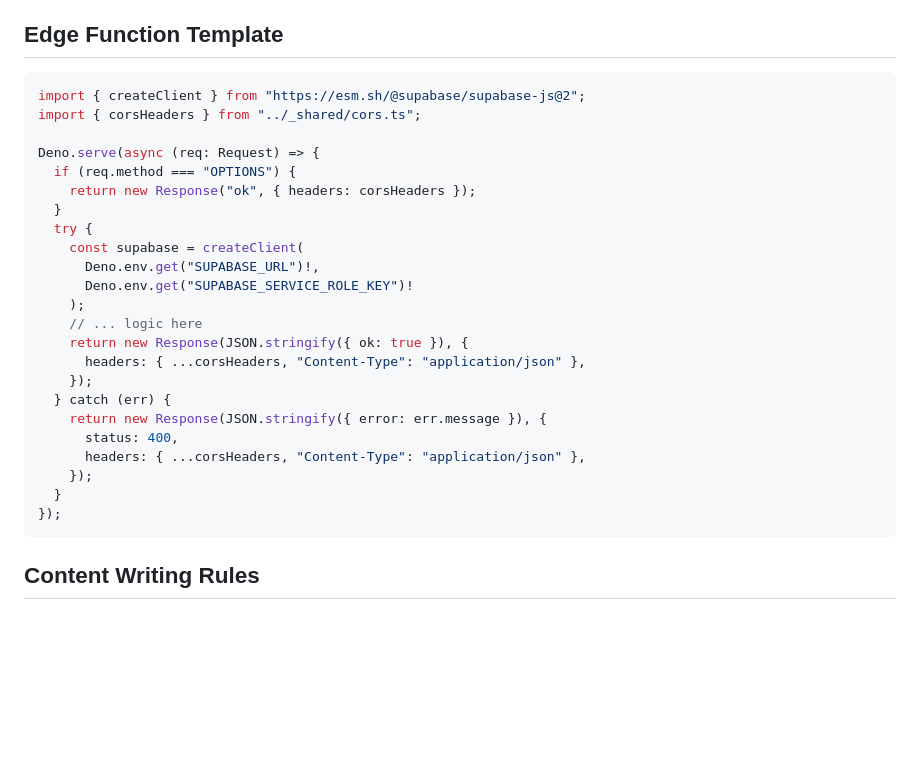
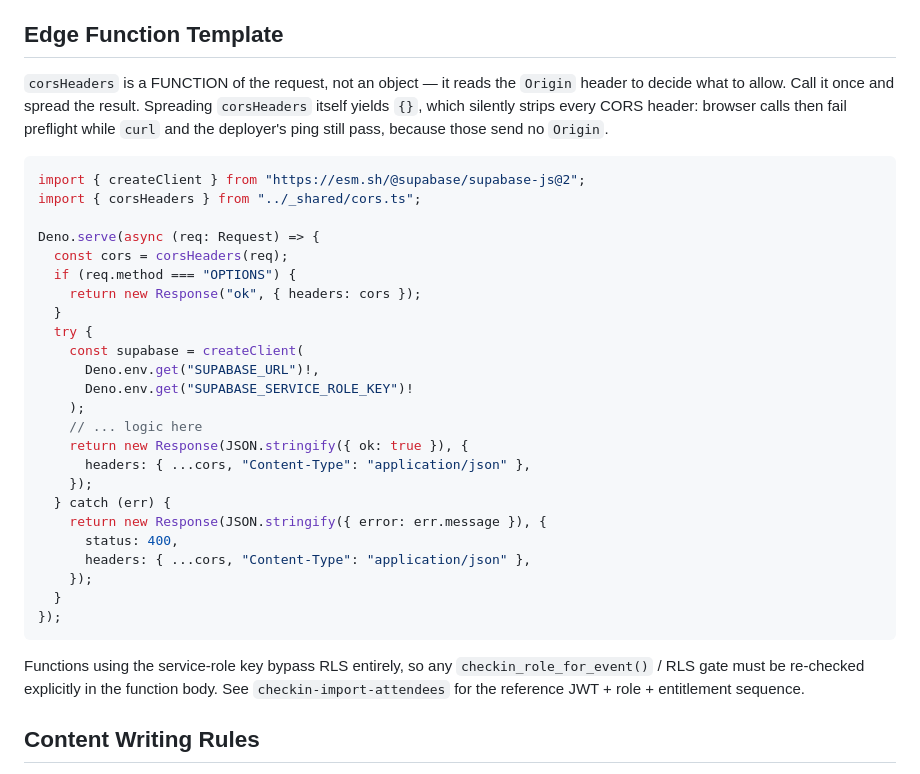
Before and after one commit to sheozin/ave, a Markdown page: CLAUDE.md, the part around the change. GitHub-like rendering; blank space fills up the shorter version.

Commit message:
docs: fix stale corsHeaders usage in CLAUDE.md Edge Function template
Co-Authored-By: Claude Opus 5 (1M context) <noreply@anthropic.com>

````diff
--- a/CLAUDE.md
+++ b/CLAUDE.md
@@ -125,13 +125,21 @@ The `cuedeck-marketing/` directory is a separate Next.js 16 (App Router, Turbopa
 7. **Test before reporting done** — verify in browser, not just visually
 
 ## Edge Function Template
+`corsHeaders` is a FUNCTION of the request, not an object — it reads the
+`Origin` header to decide what to allow. Call it once and spread the
+result. Spreading `corsHeaders` itself yields `{}`, which silently
+strips every CORS header: browser calls then fail preflight while
+`curl` and the deployer's ping still pass, because those send no
+`Origin`.
+
 ```typescript
 import { createClient } from "https://esm.sh/@supabase/supabase-js@2";
 import { corsHeaders } from "../_shared/cors.ts";
 
 Deno.serve(async (req: Request) => {
+  const cors = corsHeaders(req);
   if (req.method === "OPTIONS") {
-    return new Response("ok", { headers: corsHeaders });
+    return new Response("ok", { headers: cors });
   }
   try {
     const supabase = createClient(
@@ -140,16 +148,21 @@ Deno.serve(async (req: Request) => {
     );
     // ... logic here
     return new Response(JSON.stringify({ ok: true }), {
-      headers: { ...corsHeaders, "Content-Type": "application/json" },
+      headers: { ...cors, "Content-Type": "application/json" },
     });
   } catch (err) {
     return new Response(JSON.stringify({ error: err.message }), {
       status: 400,
-      headers: { ...corsHeaders, "Content-Type": "application/json" },
+      headers: { ...cors, "Content-Type": "application/json" },
     });
   }
 });
 ```
+
+Functions using the service-role key bypass RLS entirely, so any
+`checkin_role_for_event()` / RLS gate must be re-checked explicitly in
+the function body. See `checkin-import-attendees` for the reference
+JWT + role + entitlement sequence.
 
 ## Content Writing Rules
 - **Avoid dashes in titles, headings, and copy** — only use `—` or `-` when genuinely necessary (e.g. a range, or a strong pause no other punctuation can replace)
````
